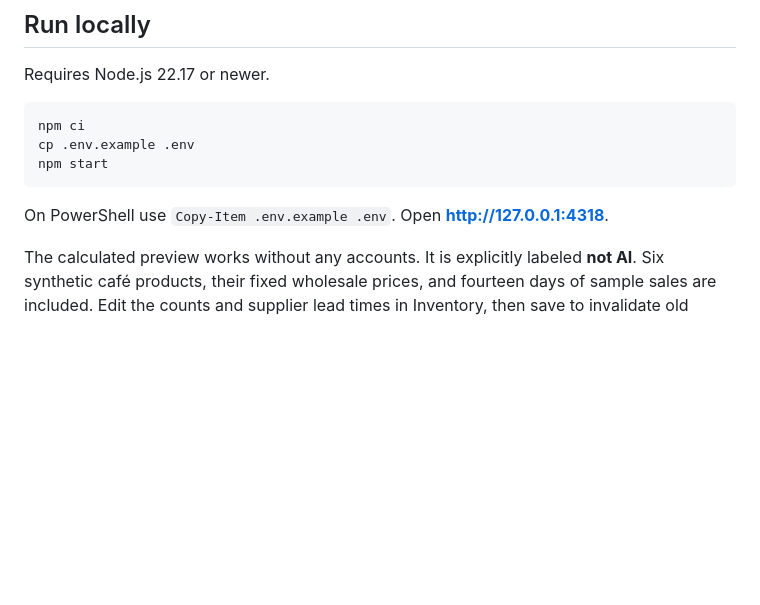
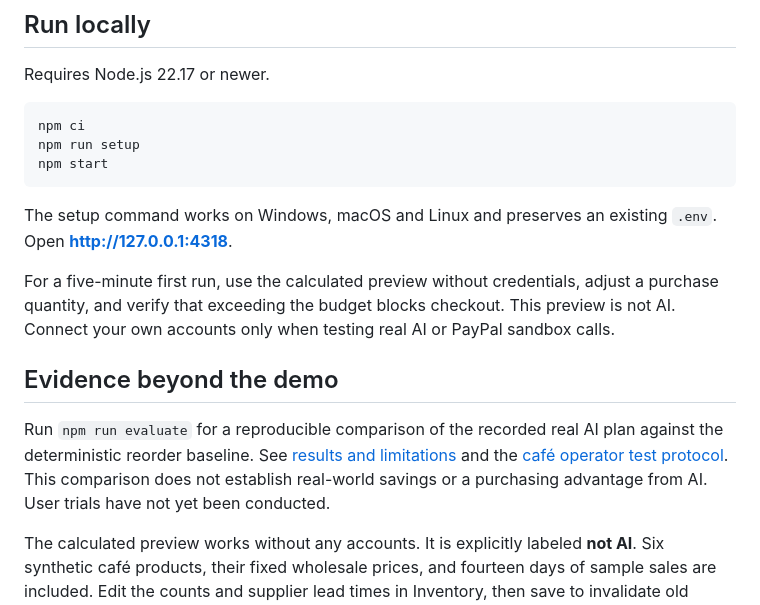
Before and after one commit to Akshit-Singh-00/restockpilot, a Markdown page: README.md, the part around the change. Drawn GitHub-style; blank space fills up the shorter version.

Commit message:
Add reproducible baseline evaluation and simpler judge setup

````diff
--- a/README.md
+++ b/README.md
@@ -14,11 +14,17 @@ Requires Node.js 22.17 or newer.
 
 ```sh
 npm ci
-cp .env.example .env
+npm run setup
 npm start
 ```
 
-On PowerShell use `Copy-Item .env.example .env`. Open **http://127.0.0.1:4318**.
+The setup command works on Windows, macOS and Linux and preserves an existing `.env`. Open **http://127.0.0.1:4318**.
+
+For a five-minute first run, use the calculated preview without credentials, adjust a purchase quantity, and verify that exceeding the budget blocks checkout. This preview is not AI. Connect your own accounts only when testing real AI or PayPal sandbox calls.
+
+## Evidence beyond the demo
+
+Run `npm run evaluate` for a reproducible comparison of the recorded real AI plan against the deterministic reorder baseline. See [results and limitations](evaluation/RESULTS.md) and the [café operator test protocol](evaluation/USER-TEST.md). This comparison does not establish real-world savings or a purchasing advantage from AI. User trials have not yet been conducted.
 
 The calculated preview works without any accounts. It is explicitly labeled **not AI**. Six synthetic café products, their fixed wholesale prices, and fourteen days of sample sales are included. Edit the counts and supplier lead times in Inventory, then save to invalidate old plans.
 
````
Also changed, not shown: evaluation/RESULTS.md (added, +30 -0 lines), evaluation/USER-TEST.md (added, +31 -0 lines), submission/thumbnail.png (added), 4 other files.
